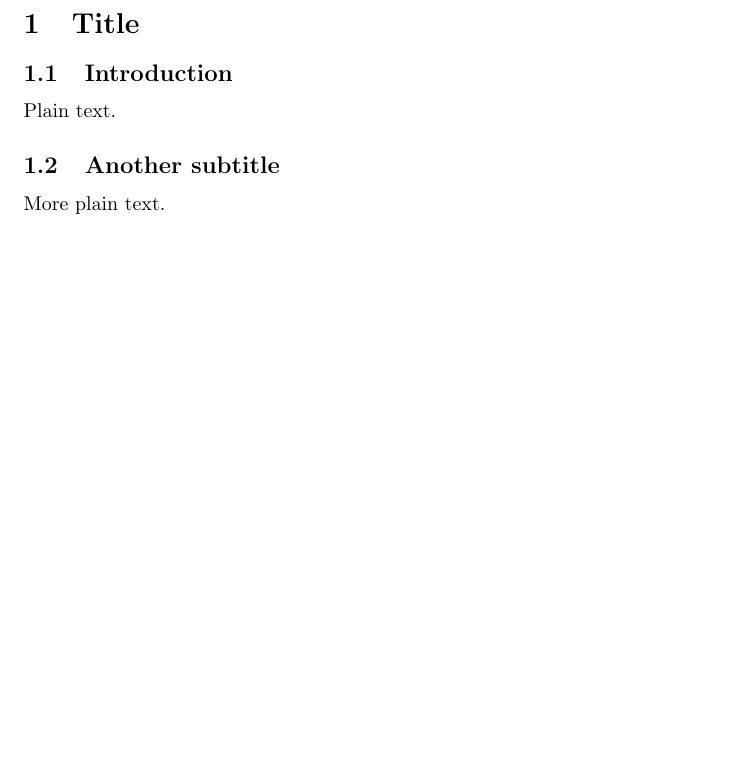
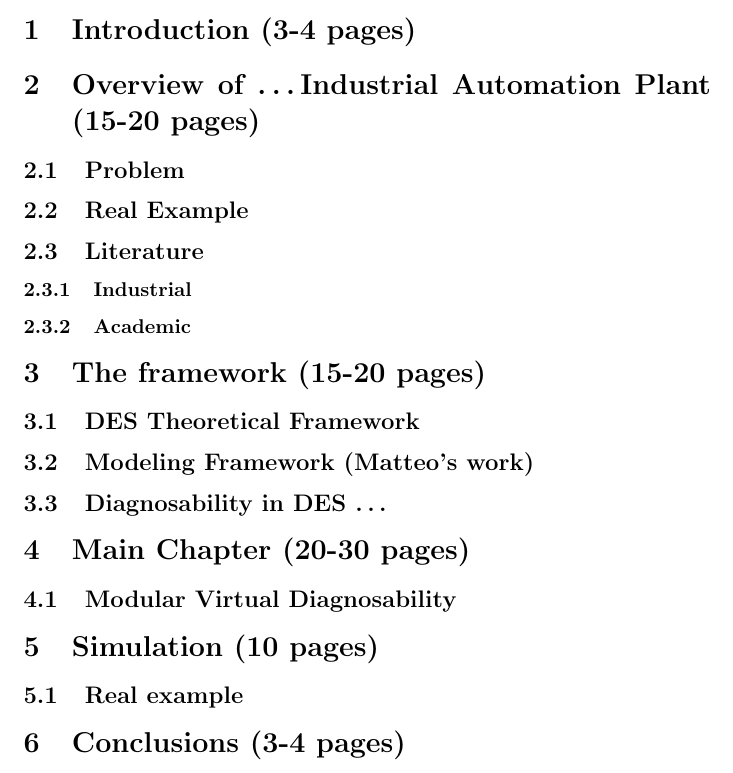
Before and after one commit to DmitryMyadzelets/Thesis, a LaTeX document (main.tex): part of the page, cut at the place of the change, the shorter picture padded with empty space. Compiled offline with pdfLaTeX.

Commit message:
Added general structure

```diff
--- a/main.tex
+++ b/main.tex
@@ -5,15 +5,42 @@
 \begin{document}
 
 
-\section{Title}
+\section{Introduction (3-4 pages)}
 
-\subsection{Introduction}
 
-Plain text.
+\section{Overview of \ldots Industrial Automation Plant (15-20 pages)}
 
-\subsection{Another subtitle}
+\subsection{Problem}
 
-More plain text.
+\subsection{Real Example}
+
+\subsection{Literature}
+
+\subsubsection{Industrial}
+
+\subsubsection{Academic}
+
+
+\section{The framework (15-20 pages)}
+
+\subsection{DES Theoretical Framework}
+
+\subsection{Modeling Framework (Matteo's work)}
+
+\subsection{Diagnosability in DES \ldots}
+
+
+\section{Main Chapter (20-30 pages)}
+
+\subsection{Modular Virtual Diagnosability}
+
+
+\section{Simulation (10 pages)}
+
+\subsection{Real example}
+
+
+\section{Conclusions (3-4 pages)}
 
 
 \end{document}
```
Also changed, not shown: Thesis.pdf, 3 other files.
